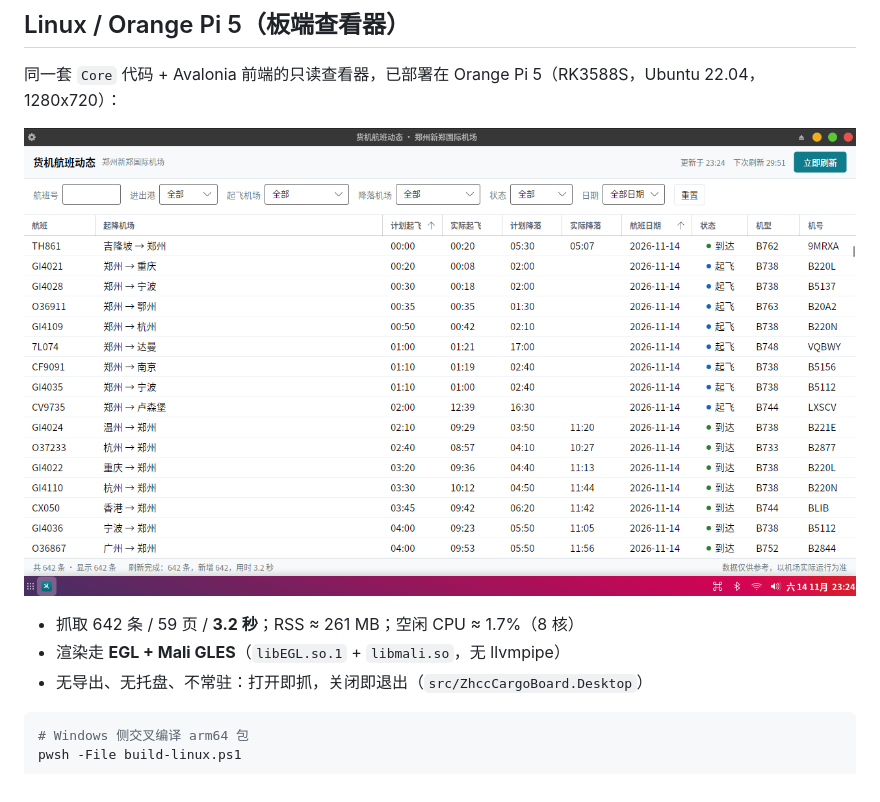
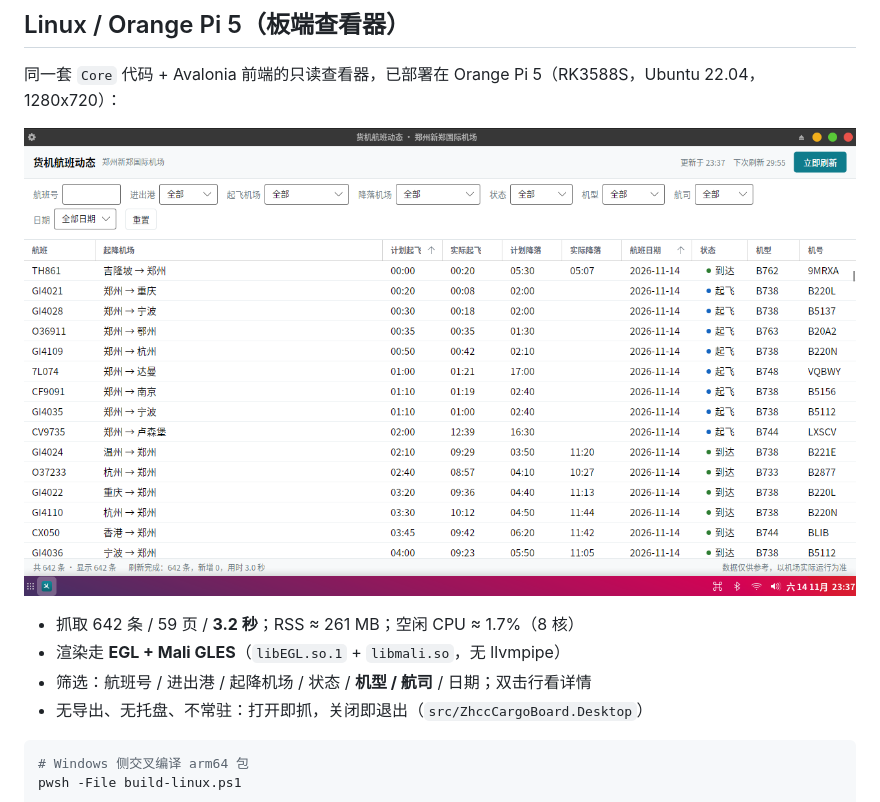
Before and after one commit to liwei3699/ZHCC_Cargo_Flight_Tracker_for_Windows, a Markdown page: README.md, the part around the change. Drawn GitHub-style; pictures changed too: docs/screenshot-linux.png.

````diff
--- a/README.md
+++ b/README.md
@@ -102,6 +102,7 @@ pwsh -File build.ps1 -SingleFile        # 另外再出一个单文件版（依
 
 - 抓取 642 条 / 59 页 / **3.2 秒**；RSS ≈ 261 MB；空闲 CPU ≈ 1.7%（8 核）
 - 渲染走 **EGL + Mali GLES**（`libEGL.so.1` + `libmali.so`，无 llvmpipe）
+- 筛选：航班号 / 进出港 / 起降机场 / 状态 / **机型 / 航司** / 日期；双击行看详情
 - 无导出、无托盘、不常驻：打开即抓，关闭即退出（`src/ZhccCargoBoard.Desktop`）
 
 ```powershell
````
Also changed, not shown: 2 other files.
